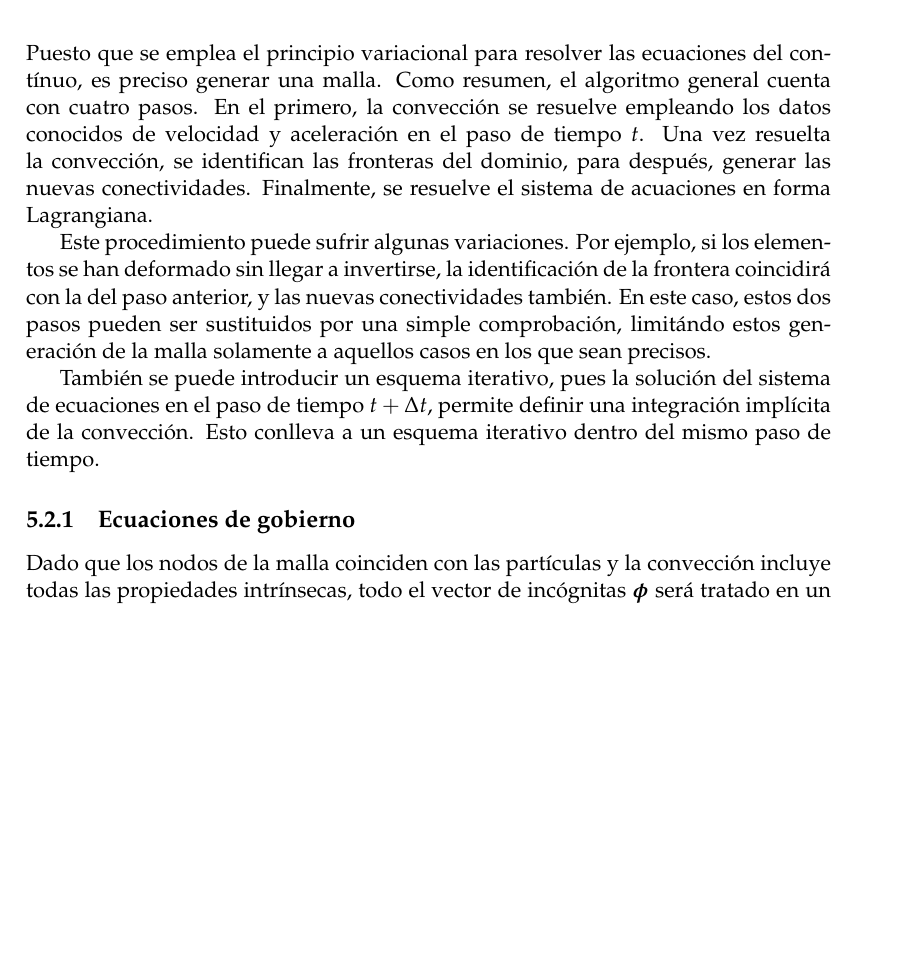
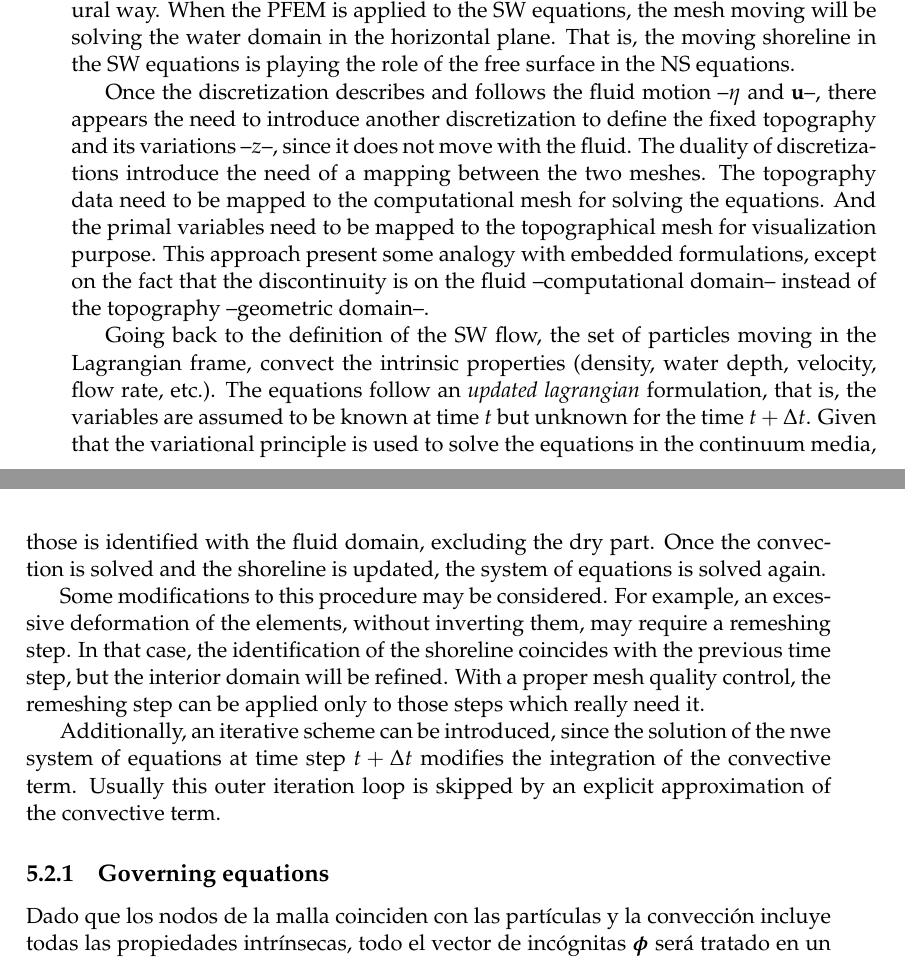
Before and after one commit to miguelmaso/thesis, a LaTeX thesis (main.tex, which reads chapters/lagrangian_sw.tex): part of page 65 of 79 before the commit and two parts of pages 64 and 65 of 79 after it, the two joined at a grey line, cut at the place of the change, the shorter picture padded with empty space. Compiled offline with pdfLaTeX.

Commit message:
pfem introduction

```diff
--- a/chapters/lagrangian_sw.tex
+++ b/chapters/lagrangian_sw.tex
@@ -49,17 +49,22 @@ The order of accuracy of the splitting operator is related to the sequence and t
 \section{Mesh moving methods}
 
 
-PFEM ha sido muy utilizado para resolver las ecuaciones de Navier-Stokes, especialmente en problemas de superficie libre, multi-fluidos e interacción de fluido-estructura. La malla móvil permite discretizar cada subdominio por separado, y al tratarse de una formulación lagrangiana, las fronteras discretas siguen de modo natural a las fronteras móviles de los subdominios. Al extender el método a las ecuaciones de aguas poco profundas, la malla móvil servirá para discretizar únicamente el dominio de agua en el plano. Es decir, la línea móvil de costa será análoga el papel de superficie libre en el caso de Navier-Stokes. En nuestro caso, la frontera discreta coincidirá con la línea de costa.
+The PFEM method has been widely applied to solve the incompressible Navier-Stokes equations, especially with free surface problems \cite{larese2008}, multi-fluids \cite{mier2010} and fluid-structure interaction \cite{onate2008}.
+The moving mesh allows to fit the sub-domains with the discretization and the boundaries are tracked in a natural way.
+When the PFEM is applied to the SW equations, the mesh moving will be solving the water domain in the horizontal plane. That is, the moving shoreline in the SW equations is playing the role of the free surface in the NS equations.
 
-A partir de este punto es necesario introducir una discretización adicional para la topografía, pues esta es fija, y las variaciones que pueda sufrir, no se mueven con la velocidad del fluido. Una vez que la malla computacional se haya desplazado, se deberá actualizar la topografía en el nuevo lugar siguiendo los desplazamientos obtenidos por la etapa de convección. Siguiendo la analogía con PFEM para Navier-Stokes, este modo de tratar la topografía es similar a una formulación embebida. En el presente caso, la topografía es una función contínua y no presenta discontinuidades.
+Once the discretization describes and follows the fluid motion --$\eta$ and $\mathbf{u}$--, there appears the need to introduce another discretization to define the fixed topography and its variations --$z$--, since it does not move with the fluid. The duality of discretizations introduce the need of a mapping between the two meshes. The topography data need to be mapped to the computational mesh for solving the equations. And the primal variables need to be mapped to the topographical mesh for visualization purpose.
+This approach present some analogy with embedded formulations, except on the fact that the discontinuity is on the fluid --computational domain-- instead of the topography --geometric domain--.
 
-Volviendo a la definición del dominio de aguas poco profundas, el conjunto de partículas que se mueve en el marco Lagrangiano, convecta las propiedades intrínsecas (densidad, calado, velocidad, caudal, etc.). Las ecuaciones están resueltas empleando una formulación \emph{updated lagrangian}, es decir, se asume que las variables con conocidas para el tiempo $t$, mientras que son desconocidas para el tiempo $t+\Delta t$. Puesto que se emplea el principio variacional para resolver las ecuaciones del contínuo, es preciso generar una malla. Como resumen, el algoritmo general cuenta con cuatro pasos. En el primero, la convección se resuelve empleando los datos conocidos de velocidad y aceleración en el paso de tiempo $t$. Una vez resuelta la convección, se identifican las fronteras del dominio, para después, generar las nuevas conectividades. Finalmente, se resuelve el sistema de acuaciones en forma Lagrangiana.
+Going back to the definition of the SW flow, the set of particles moving in the Lagrangian frame, convect the intrinsic properties (density, water depth, velocity, flow rate, etc.). The equations follow an \emph{updated lagrangian} formulation, that is, the variables are assumed to be known at time $t$ but unknown for the time $t+\Delta t$. Given that the variational principle is used to solve the equations in the continuum media, those is identified with the fluid domain, excluding the dry part. Once the convection is solved and the shoreline is updated, the system of equations is solved again.
 
-Este procedimiento puede sufrir algunas variaciones. Por ejemplo, si los elementos se han deformado sin llegar a invertirse, la identificación de la frontera coincidirá con la del paso anterior, y las nuevas conectividades también. En este caso, estos dos pasos pueden ser sustituidos por una simple comprobación, limitándo estos generación de la malla solamente a aquellos casos en los que sean precisos.
+Some modifications to this procedure may be considered. For example, an excessive deformation of the elements, without inverting them, may require a remeshing step. In that case, the identification of the shoreline coincides with the previous time step, but the interior domain will be refined. With a proper mesh quality control, the remeshing step can be applied only to those steps which really need it.
 
-También se puede introducir un esquema iterativo, pues la solución del sistema de ecuaciones en el paso de tiempo $t+\Delta t$, permite definir una integración implícita de la convección. Esto conlleva a un esquema iterativo dentro del mismo paso de tiempo.
+Additionally, an iterative scheme can be introduced, since the solution of the nwe system of equations at time step $t + \Delta t$ modifies the integration of the convective term. Usually this outer iteration loop is skipped by an explicit approximation of the convective term.
 
-\subsection{Ecuaciones de gobierno}
+
+
+\subsection{Governing equations}
 
 Dado que los nodos de la malla coinciden con las partículas y la convección incluye todas las propiedades intrínsecas, todo el vector de incógnitas $\bm\phi$ será tratado en un marco Lagrangiano.
 %A partir de este punto, el lector puede observar la simplicidad de las ecuaciones expresadas en variables primitivas ($\mathbf u, h$), respecto a las variables conservativas ($\mathbf q, h$). Por este motivo, se estudiará la precisión de la solución obtenida mediante variables primitivas en un marco Lagrangiano. Las ecuaciones de gobierno expresadas en variables primitivas siguen la expresión
```
Also changed, not shown: img/lagrangian/dual_pfem_mesh.pdf.
